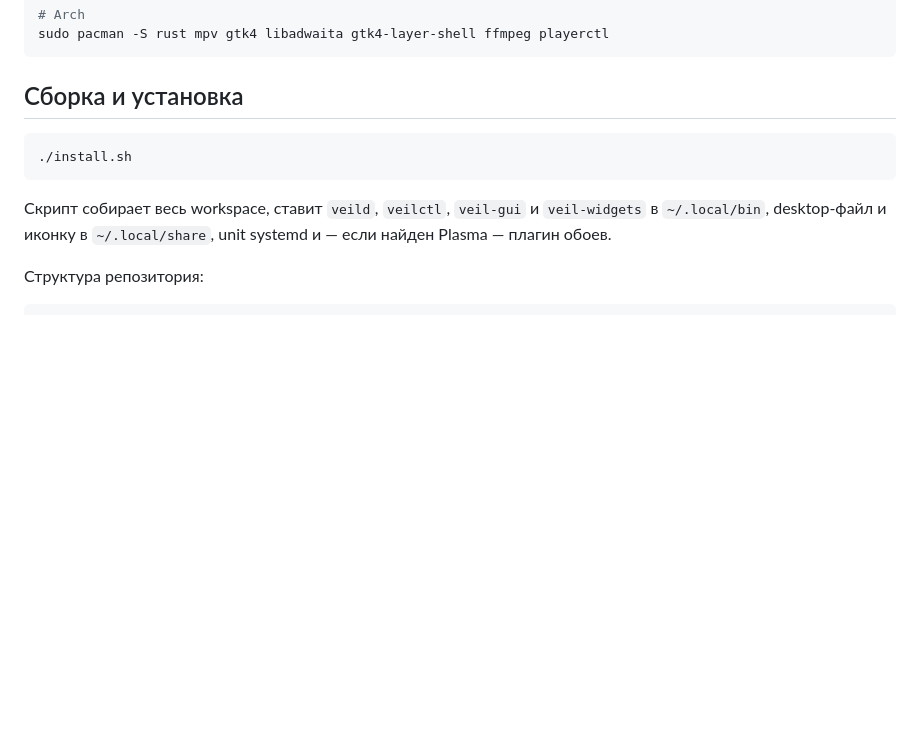
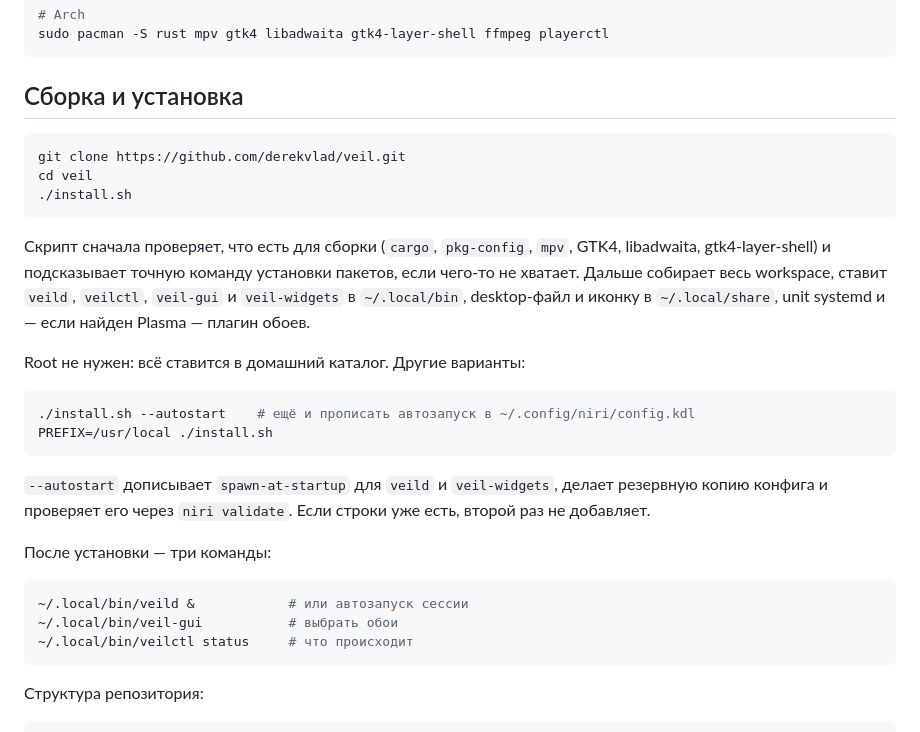
Before and after one commit to derekvlad/veil, a Markdown page: README.md, the part around one of its changes. Rendered like a GitHub page; blank space fills up the shorter version.

````diff
--- a/README.md
+++ b/README.md
@@ -377,12 +406,35 @@ sudo pacman -S rust mpv gtk4 libadwaita gtk4-layer-shell ffmpeg playerctl
 ## Сборка и установка
 
 ```sh
+git clone https://github.com/derekvlad/veil.git
+cd veil
 ./install.sh
 ```
 
-Скрипт собирает весь workspace, ставит `veild`, `veilctl`, `veil-gui` и
-`veil-widgets` в `~/.local/bin`, desktop-файл и иконку в `~/.local/share`,
-unit systemd и — если найден Plasma — плагин обоев.
+Скрипт сначала проверяет, что есть для сборки (`cargo`, `pkg-config`, `mpv`,
+GTK4, libadwaita, gtk4-layer-shell) и подсказывает точную команду установки
+пакетов, если чего-то не хватает. Дальше собирает весь workspace, ставит
+`veild`, `veilctl`, `veil-gui` и `veil-widgets` в `~/.local/bin`, desktop-файл и
+иконку в `~/.local/share`, unit systemd и — если найден Plasma — плагин обоев.
+
+Root не нужен: всё ставится в домашний каталог. Другие варианты:
+
+```sh
+./install.sh --autostart    # ещё и прописать автозапуск в ~/.config/niri/config.kdl
+PREFIX=/usr/local ./install.sh
+```
+
+`--autostart` дописывает `spawn-at-startup` для `veild` и `veil-widgets`, делает
+резервную копию конфига и проверяет его через `niri validate`. Если строки уже
+есть, второй раз не добавляет.
+
+После установки — три команды:
+
+```sh
+~/.local/bin/veild &            # или автозапуск сессии
+~/.local/bin/veil-gui           # выбрать обои
+~/.local/bin/veilctl status     # что происходит
+```
 
 Структура репозитория:
 
````
Also changed, not shown: other parts of README.md (+30 -1 lines), docs/gui.jpg (added), docs/ropetrail-before-after.jpg (added), docs/scene-elden.jpg (added), docs/screenshot.png (deleted), 1 other file.
